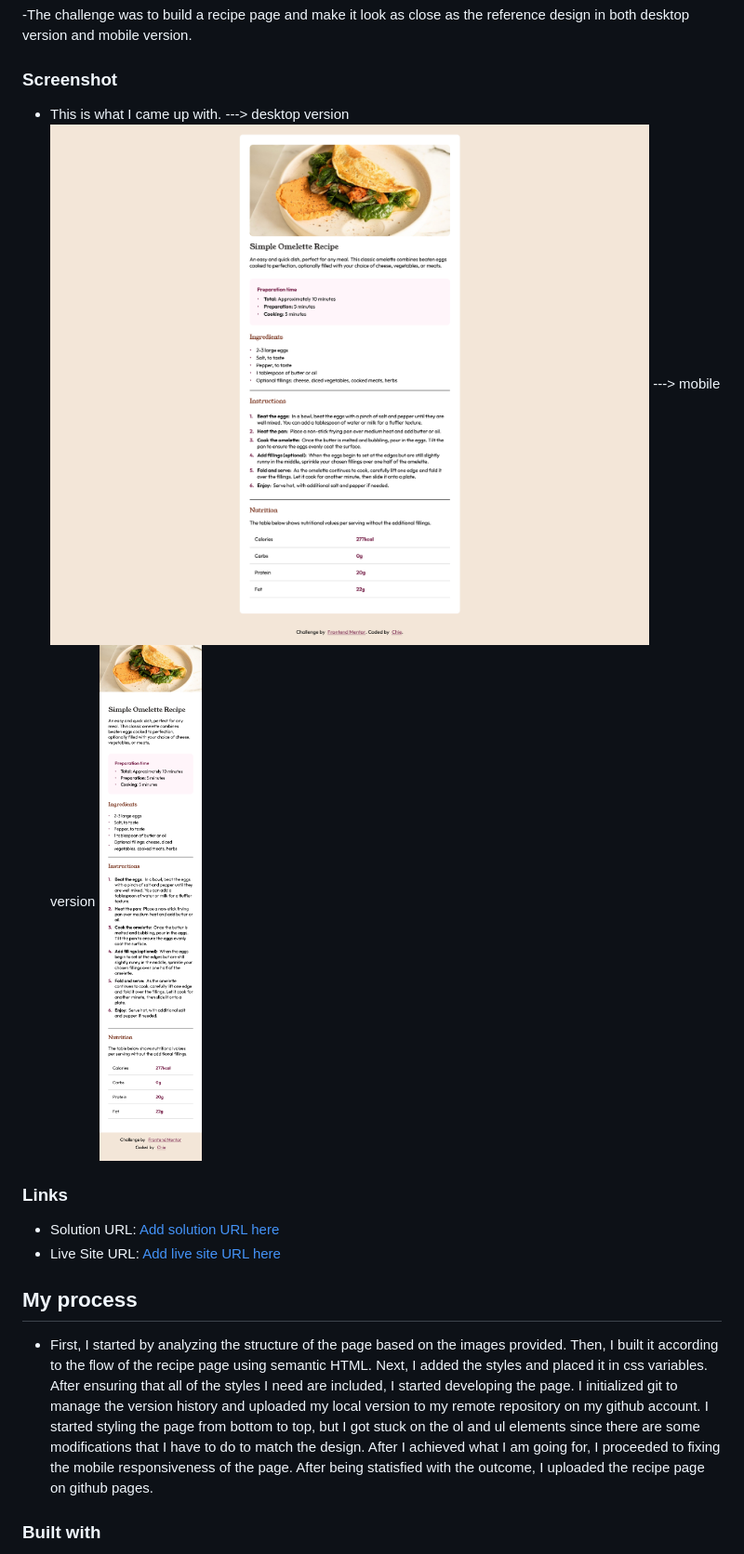
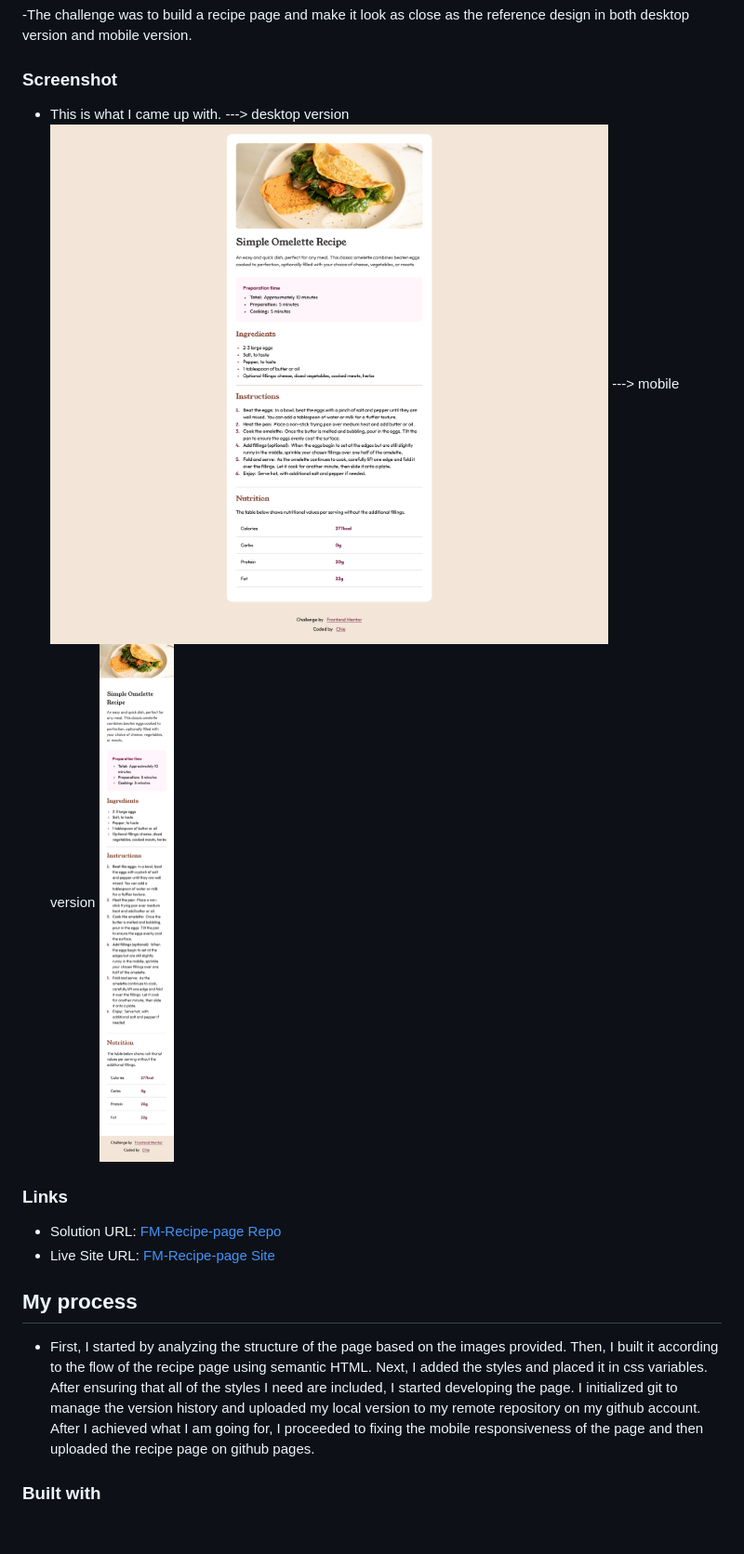
Before and after one commit to cos-0000/fm-recipe-page, a Markdown page: README.md, the part around the change printed below. Shown: that part at 93% size. Rendered like a GitHub page; pictures changed too: solution/recipe-page-desktop.png (added), solution/recipe-page-full.png (deleted), solution/recipe-page-mobile.png; blank space fills up the shorter version.

Commit message:
Updated UI structure and styles.

```diff
--- a/README.md
+++ b/README.md
@@ -22,15 +22,15 @@ This is a solution to the [Recipe page challenge on Frontend Mentor](https://www
 
 ### Screenshot
 - This is what I came up with.
----> desktop version ![](./solution/recipe-page-full.png)
+---> desktop version ![](./solution/recipe-page-desktop.png)
 ---> mobile version ![](./solution/recipe-page-mobile.png)
 
 ### Links
-- Solution URL: [Add solution URL here](https://your-solution-url.com)
-- Live Site URL: [Add live site URL here](https://your-live-site-url.com)
+- Solution URL: [FM-Recipe-page Repo](https://github.com/cos-0000/fm-recipe-page)
+- Live Site URL: [FM-Recipe-page Site](https://cos-0000.github.io/fm-recipe-page/)
 
 ## My process
-- First, I started by analyzing the structure of the page based on the images provided. Then, I built it according to the flow of the recipe page using semantic HTML. Next, I added the styles and placed it in css variables. After ensuring that all of the styles I need are included, I started developing the page. I initialized git to manage the version history and uploaded my local version to my remote repository on my github account. I started styling the page from bottom to top, but I got stuck on the ol and ul elements since there are some modifications that I have to do to match the design. After I achieved what I am going for, I proceeded to fixing the mobile responsiveness of the page. After being statisfied with the outcome, I uploaded the recipe page on github pages.
+- First, I started by analyzing the structure of the page based on the images provided. Then, I built it according to the flow of the recipe page using semantic HTML. Next, I added the styles and placed it in css variables. After ensuring that all of the styles I need are included, I started developing the page. I initialized git to manage the version history and uploaded my local version to my remote repository on my github account. After I achieved what I am going for, I proceeded to fixing the mobile responsiveness of the page and then uploaded the recipe page on github pages.
 
 ### Built with
 - Semantic HTML5 markup
```
Also changed, not shown: other parts of README.md (+1 -32 lines), 1 other file.
